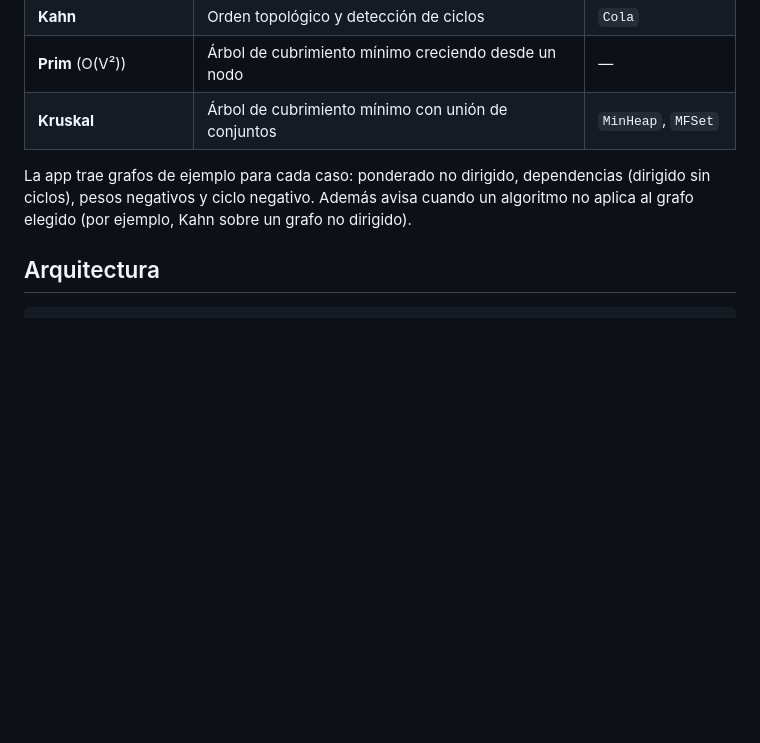
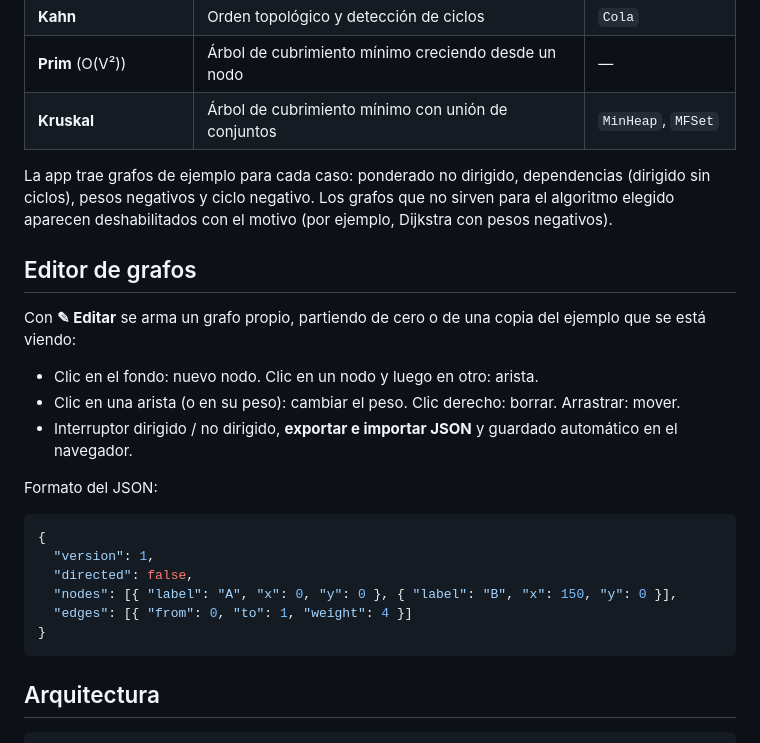
Before and after one commit to IgnacioBergara/Visualizer, a Markdown page: README.md, the part around the change. Drawn GitHub-style; blank space fills up the shorter version.

Commit message:
README: documenta el editor de grafos y el formato JSON

````diff
--- a/README.md
+++ b/README.md
@@ -15,7 +15,26 @@ Visualizador interactivo de algoritmos de grafos. Los algoritmos están escritos
 | **Prim** (O(V²)) | Árbol de cubrimiento mínimo creciendo desde un nodo | — |
 | **Kruskal** | Árbol de cubrimiento mínimo con unión de conjuntos | `MinHeap`, `MFSet` |
 
-La app trae grafos de ejemplo para cada caso: ponderado no dirigido, dependencias (dirigido sin ciclos), pesos negativos y ciclo negativo. Además avisa cuando un algoritmo no aplica al grafo elegido (por ejemplo, Kahn sobre un grafo no dirigido).
+La app trae grafos de ejemplo para cada caso: ponderado no dirigido, dependencias (dirigido sin ciclos), pesos negativos y ciclo negativo. Los grafos que no sirven para el algoritmo elegido aparecen deshabilitados con el motivo (por ejemplo, Dijkstra con pesos negativos).
+
+## Editor de grafos
+
+Con **✎ Editar** se arma un grafo propio, partiendo de cero o de una copia del ejemplo que se está viendo:
+
+- Clic en el fondo: nuevo nodo. Clic en un nodo y luego en otro: arista.
+- Clic en una arista (o en su peso): cambiar el peso. Clic derecho: borrar. Arrastrar: mover.
+- Interruptor dirigido / no dirigido, **exportar e importar JSON** y guardado automático en el navegador.
+
+Formato del JSON:
+
+```json
+{
+  "version": 1,
+  "directed": false,
+  "nodes": [{ "label": "A", "x": 0, "y": 0 }, { "label": "B", "x": 150, "y": 0 }],
+  "edges": [{ "from": 0, "to": 1, "weight": 4 }]
+}
+```
 
 ## Arquitectura
 
````
